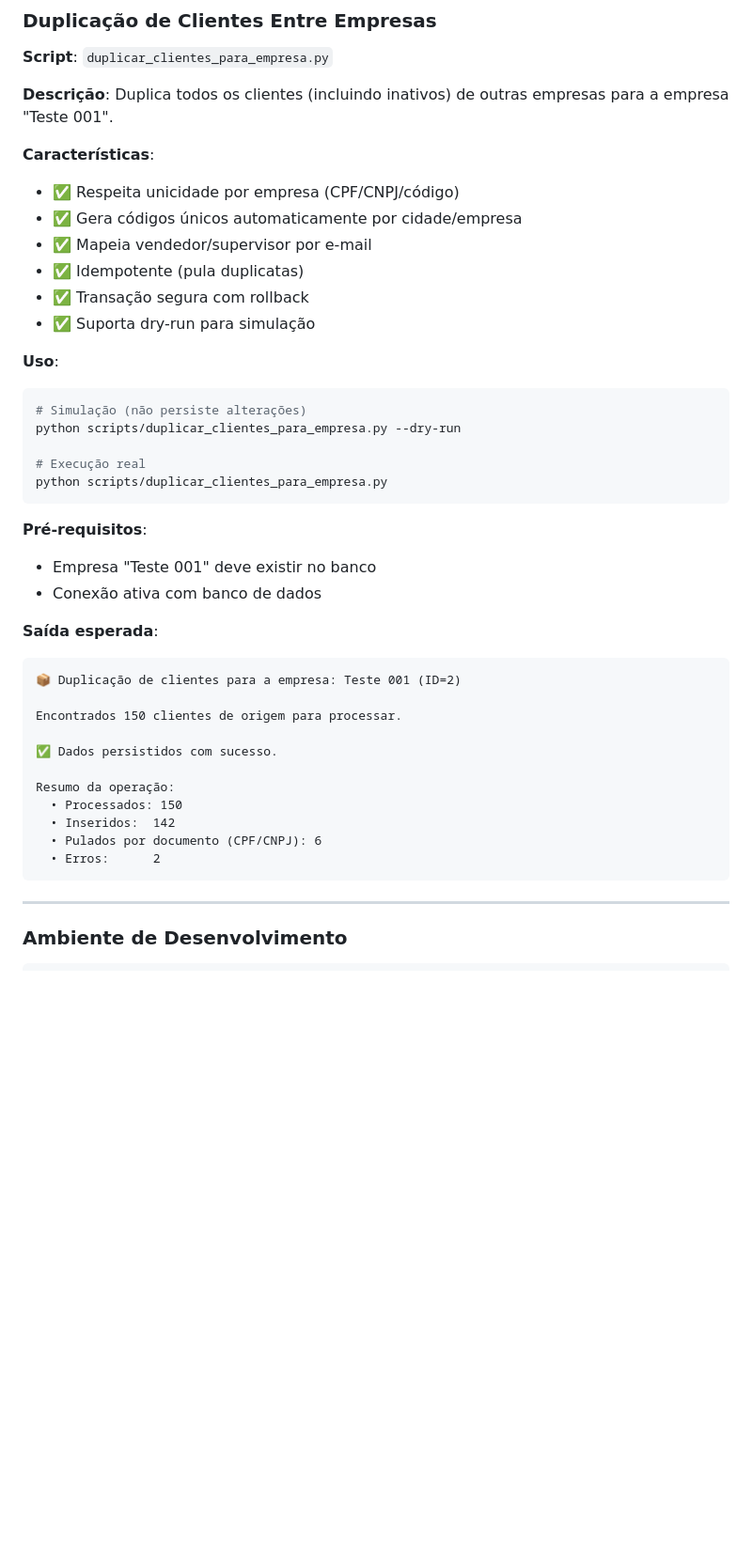
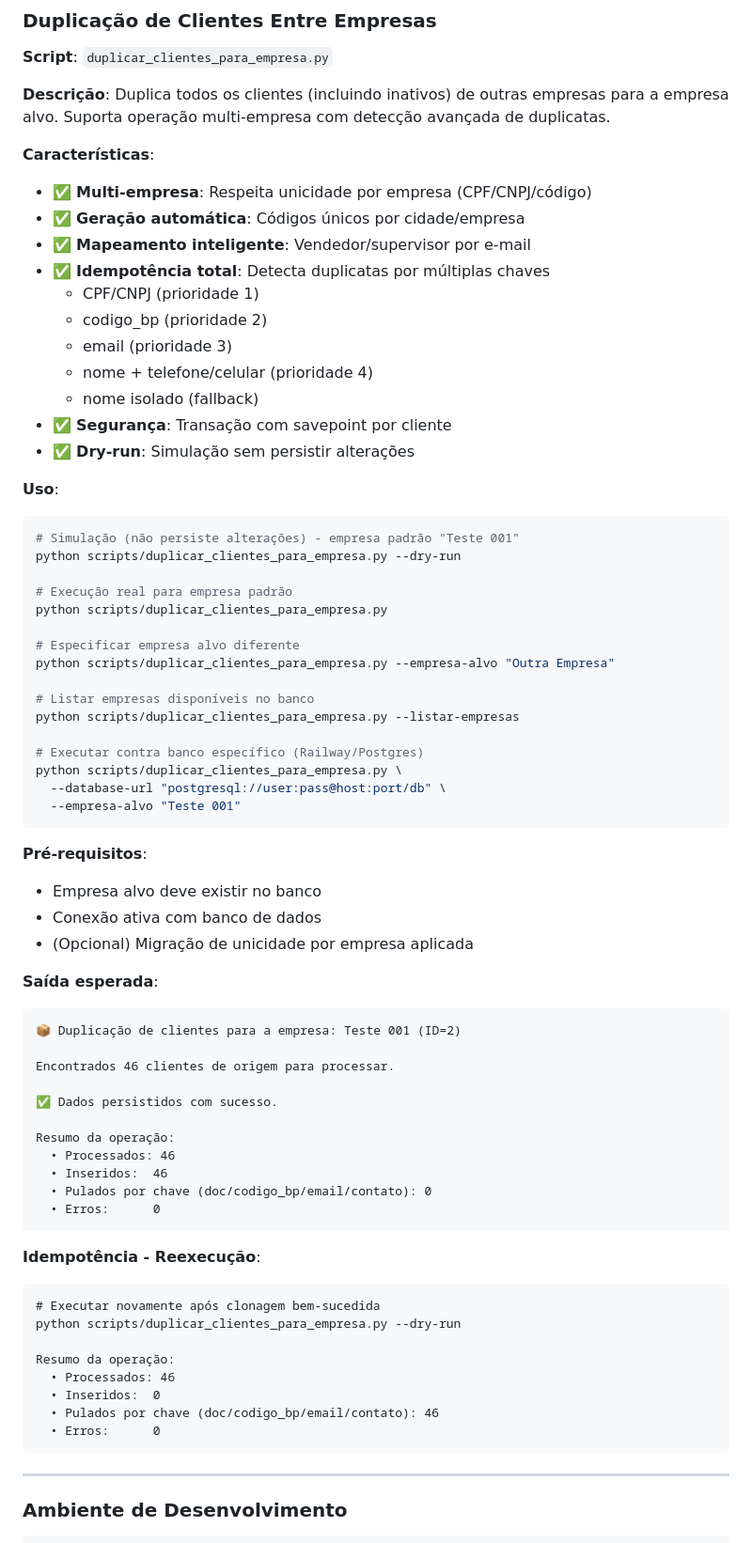
Before and after one commit to cristiano-superacao/vendacerta, a Markdown page: scripts/README.md, the part around one of its changes. Shown at 94% size. Drawn GitHub-style; blank space fills up the shorter version.

````diff
--- a/scripts/README.md
+++ b/scripts/README.md
@@ -34,42 +34,71 @@ Esta pasta contém scripts de utilidade para desenvolvimento, testes e manutenç
 
 **Script**: `duplicar_clientes_para_empresa.py`
 
-**Descrição**: Duplica todos os clientes (incluindo inativos) de outras empresas para a empresa "Teste 001".
+**Descrição**: Duplica todos os clientes (incluindo inativos) de outras empresas para a empresa alvo. Suporta operação multi-empresa com detecção avançada de duplicatas.
 
 **Características**:
-- ✅ Respeita unicidade por empresa (CPF/CNPJ/código)
-- ✅ Gera códigos únicos automaticamente por cidade/empresa
-- ✅ Mapeia vendedor/supervisor por e-mail
-- ✅ Idempotente (pula duplicatas)
-- ✅ Transação segura com rollback
-- ✅ Suporta dry-run para simulação
+- ✅ **Multi-empresa**: Respeita unicidade por empresa (CPF/CNPJ/código)
+- ✅ **Geração automática**: Códigos únicos por cidade/empresa
+- ✅ **Mapeamento inteligente**: Vendedor/supervisor por e-mail
+- ✅ **Idempotência total**: Detecta duplicatas por múltiplas chaves
+  - CPF/CNPJ (prioridade 1)
+  - codigo_bp (prioridade 2)
+  - email (prioridade 3)
+  - nome + telefone/celular (prioridade 4)
+  - nome isolado (fallback)
+- ✅ **Segurança**: Transação com savepoint por cliente
+- ✅ **Dry-run**: Simulação sem persistir alterações
 
 **Uso**:
 ```bash
-# Simulação (não persiste alterações)
+# Simulação (não persiste alterações) - empresa padrão "Teste 001"
 python scripts/duplicar_clientes_para_empresa.py --dry-run
 
-# Execução real
+# Execução real para empresa padrão
 python scripts/duplicar_clientes_para_empresa.py
+
+# Especificar empresa alvo diferente
+python scripts/duplicar_clientes_para_empresa.py --empresa-alvo "Outra Empresa"
+
+# Listar empresas disponíveis no banco
+python scripts/duplicar_clientes_para_empresa.py --listar-empresas
+
+# Executar contra banco específico (Railway/Postgres)
+python scripts/duplicar_clientes_para_empresa.py \
+  --database-url "postgresql://user:pass@host:port/db" \
+  --empresa-alvo "Teste 001"
 ```
 
 **Pré-requisitos**:
-- Empresa "Teste 001" deve existir no banco
+- Empresa alvo deve existir no banco
 - Conexão ativa com banco de dados
+- (Opcional) Migração de unicidade por empresa aplicada
 
 **Saída esperada**:
 ```
 📦 Duplicação de clientes para a empresa: Teste 001 (ID=2)
 
-Encontrados 150 clientes de origem para processar.
+Encontrados 46 clientes de origem para processar.
 
 ✅ Dados persistidos com sucesso.
 
 Resumo da operação:
-  • Processados: 150
-  • Inseridos:  142
-  • Pulados por documento (CPF/CNPJ): 6
-  • Erros:      2
+  • Processados: 46
+  • Inseridos:  46
+  • Pulados por chave (doc/codigo_bp/email/contato): 0
+  • Erros:      0
+```
+
+**Idempotência - Reexecução**:
+```
+# Executar novamente após clonagem bem-sucedida
+python scripts/duplicar_clientes_para_empresa.py --dry-run
+
+Resumo da operação:
+  • Processados: 46
+  • Inseridos:  0
+  • Pulados por chave (doc/codigo_bp/email/contato): 46
+  • Erros:      0
 ```
 
 ---
````
Also changed, not shown: other parts of scripts/README.md (+1 -1 lines), CHANGELOG.md (+43 -0 lines).
